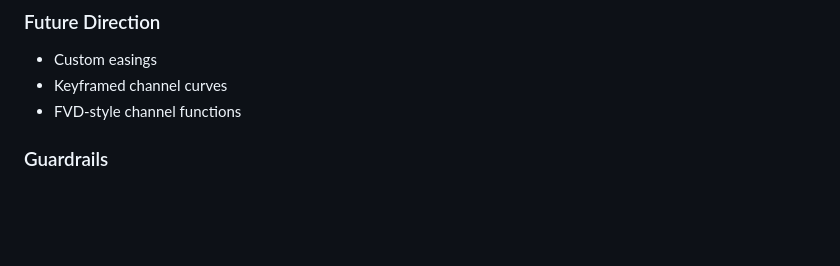
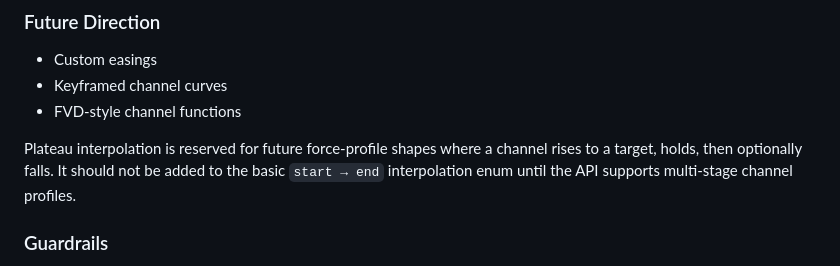
Before and after one commit to Coasterpete/QuantumCoasterWorksLib, a Markdown page: docs/section_pipeline.md, the part around the change. GitHub-like rendering; blank space fills up the shorter version.

Commit message:
Clarify plateau interpolation roadmap

```diff
--- a/docs/section_pipeline.md
+++ b/docs/section_pipeline.md
@@ -159,6 +159,8 @@ Expand interpolation support with additional preset modes:
 - Keyframed channel curves
 - FVD-style channel functions
 
+Plateau interpolation is reserved for future force-profile shapes where a channel rises to a target, holds, then optionally falls. It should not be added to the basic `start → end` interpolation enum until the API supports multi-stage channel profiles.
+
 ### Guardrails
 - No default physics behavior changes.
 - No automatic section-to-physics coupling.
```
